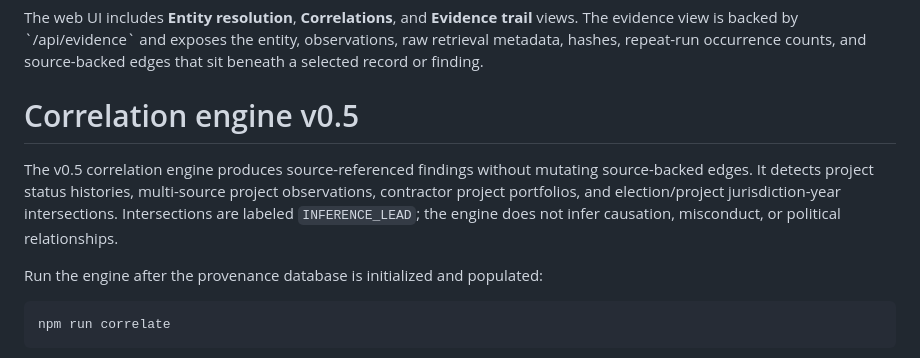
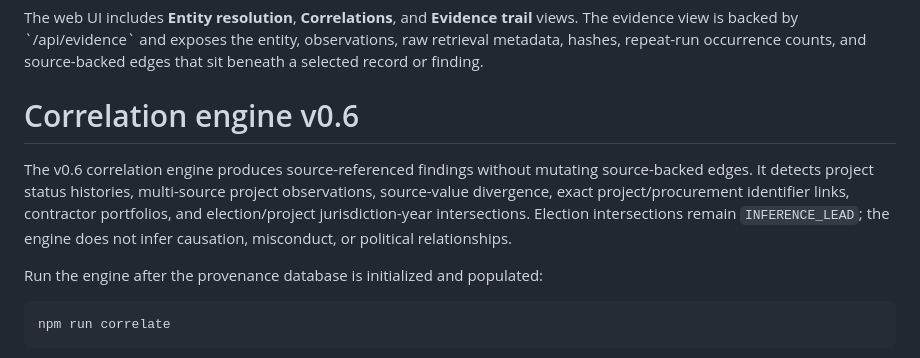
Before and after one commit to T4skV3rs3/bantaylink, a Markdown page: README.md, the part around the change. GitHub-like rendering.

Commit message:
docs: align README with v0.6 runtime

```diff
--- a/README.md
+++ b/README.md
@@ -44,9 +44,9 @@ Use \`BANTAYLINK_MAX_RESOLUTION_CANDIDATES\` to bound a run for testing.
 
 The web UI includes **Entity resolution**, **Correlations**, and **Evidence trail** views. The evidence view is backed by \`/api/evidence\` and exposes the entity, observations, raw retrieval metadata, hashes, repeat-run occurrence counts, and source-backed edges that sit beneath a selected record or finding.
 
-# Correlation engine v0.5
+# Correlation engine v0.6
 
-The v0.5 correlation engine produces source-referenced findings without mutating source-backed edges. It detects project status histories, multi-source project observations, contractor project portfolios, and election/project jurisdiction-year intersections. Intersections are labeled `INFERENCE_LEAD`; the engine does not infer causation, misconduct, or political relationships.
+The v0.6 correlation engine produces source-referenced findings without mutating source-backed edges. It detects project status histories, multi-source project observations, source-value divergence, exact project/procurement identifier links, contractor portfolios, and election/project jurisdiction-year intersections. Election intersections remain `INFERENCE_LEAD`; the engine does not infer causation, misconduct, or political relationships.
 
 Run the engine after the provenance database is initialized and populated:
 
```
